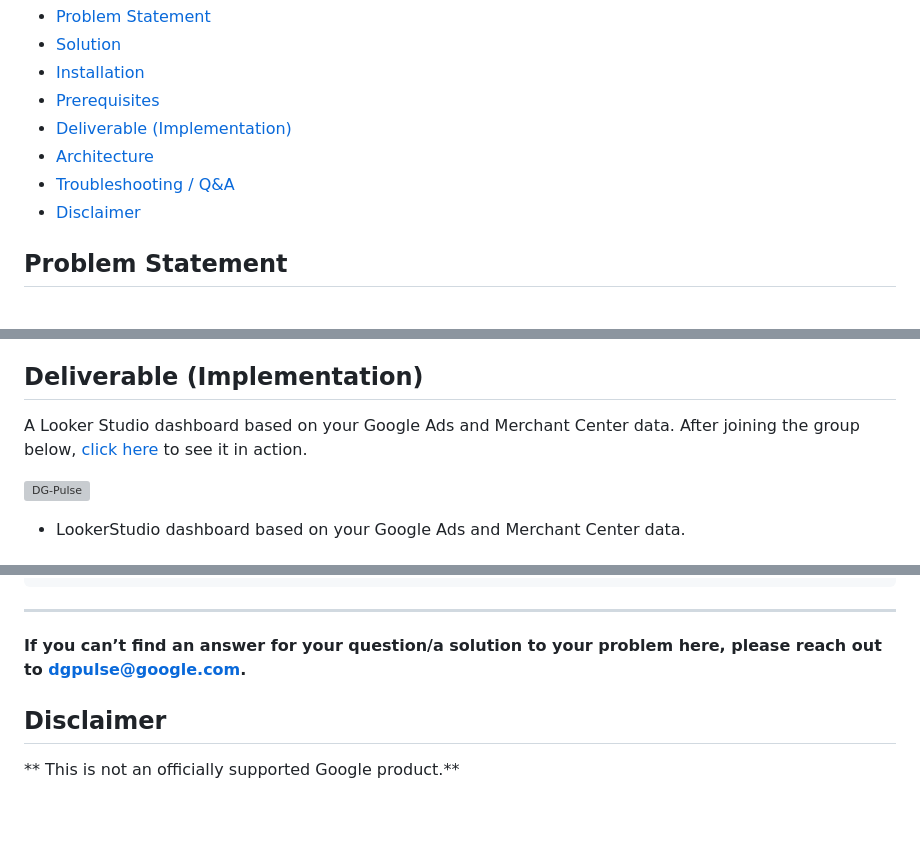
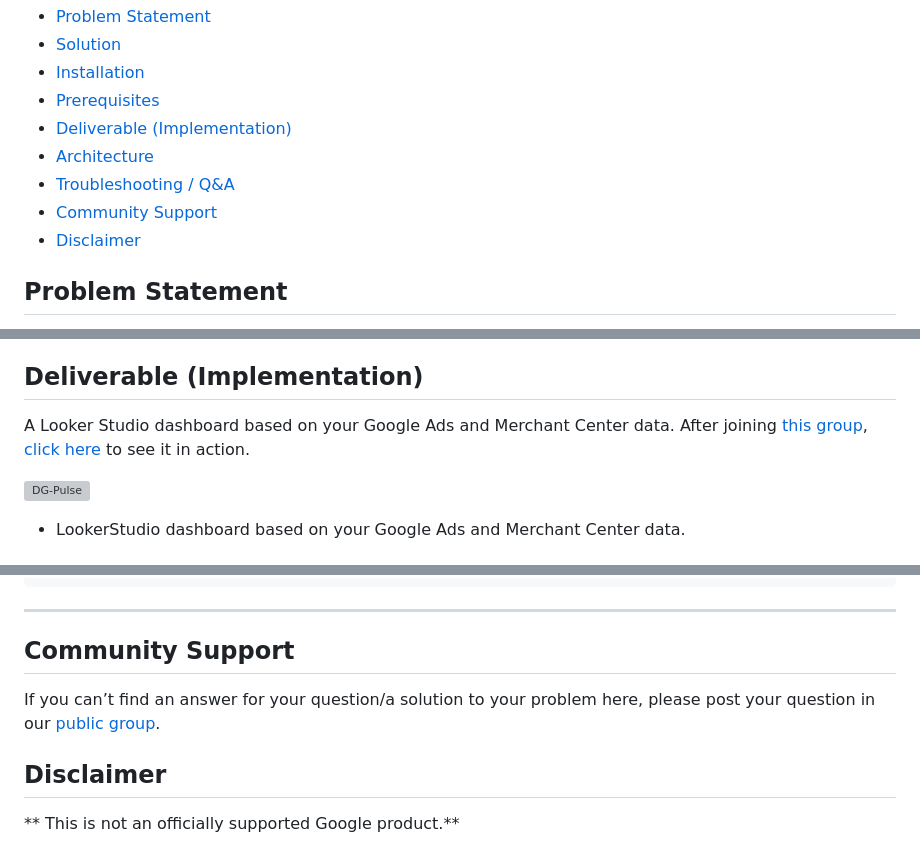
Before and after one commit to google-marketing-solutions/dgpulse, a Markdown page: README.md, 3 parts joined by grey strips. GitHub-like rendering; blank space fills up the shorter version; grey boxes are pictures that could not be loaded.

Commit message:
small doc tweaks

```diff
--- a/README.md
+++ b/README.md
@@ -9,6 +9,7 @@ In this README, you'll find:
 - [Deliverable (Implementation)](#deliverable-implementation)
 - [Architecture](#architecture)
 - [Troubleshooting / Q&A](#troubleshooting)
+- [Community Support](#community-support)
 - [Disclaimer](#disclaimer)
 
 ## Problem Statement
@@ -23,7 +24,7 @@ Moreover, assets' performance is displayed and conveniently presented so adverti
 
 ## Deliverable (Implementation)
 
-A Looker Studio dashboard based on your Google Ads and Merchant Center data. After joining the group below, [click here](https://lookerstudio.google.com/c/u/0/reporting/7ae6081d-c69a-4f29-ad02-f9c1aa16a052/page/i5YsC) to see it in action.
+A Looker Studio dashboard based on your Google Ads and Merchant Center data. After joining [this group](https://groups.google.com/g/dgpulse/), [click here](https://lookerstudio.google.com/c/u/0/reporting/7ae6081d-c69a-4f29-ad02-f9c1aa16a052/page/i5YsC) to see it in action.
 
 [![DG-Pulse](https://services.google.com/fh/files/misc/dgpulse-animated-preview.gif)](https://lookerstudio.google.com/c/reporting/755d5896-5c56-4f5a-9075-79249137c9ea/page/i5YsC)
 
@@ -251,7 +253,9 @@ WHERE account_name IS NOT NULL;
 
 ---
 
-**If you can’t find an answer for your question/a solution to your problem here, please reach out to dgpulse@google.com.**
+## Community Support
+
+If you can’t find an answer for your question/a solution to your problem here, please post your question in our [public group](https://groups.google.com/g/dgpulse/).
 
 ## Disclaimer
 
```
Also changed, not shown: other parts of README.md (+1 -0 lines).
